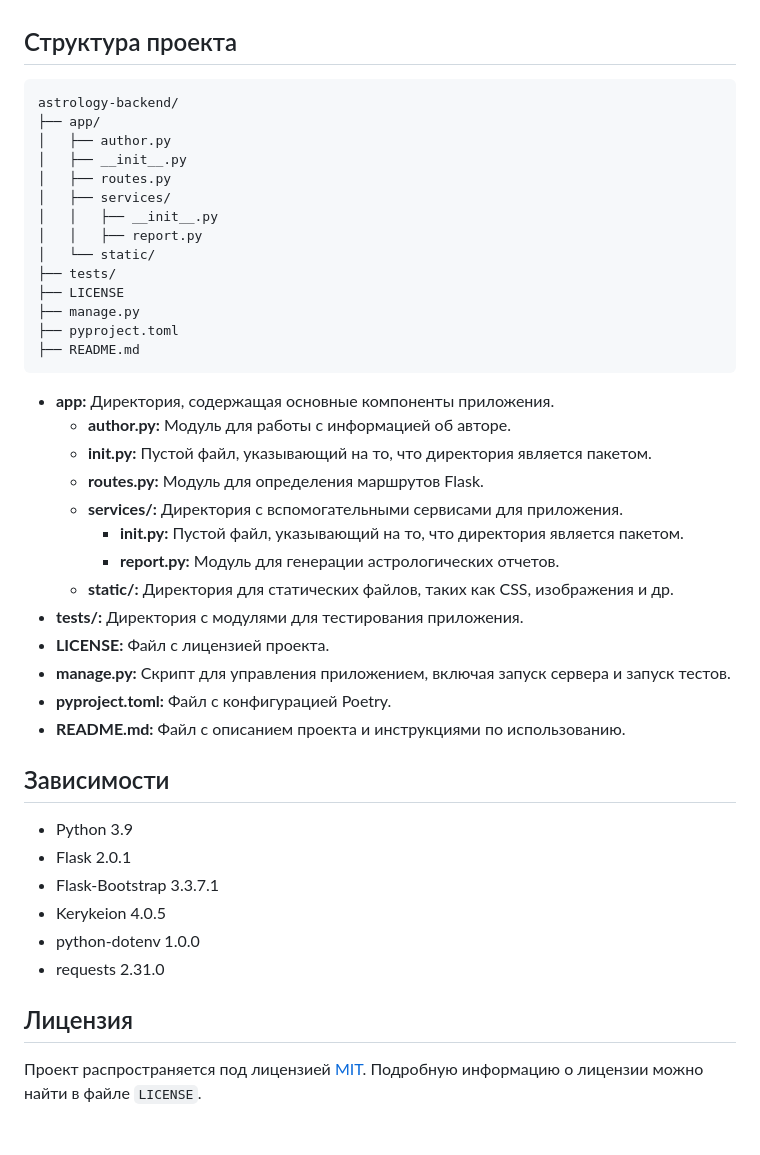
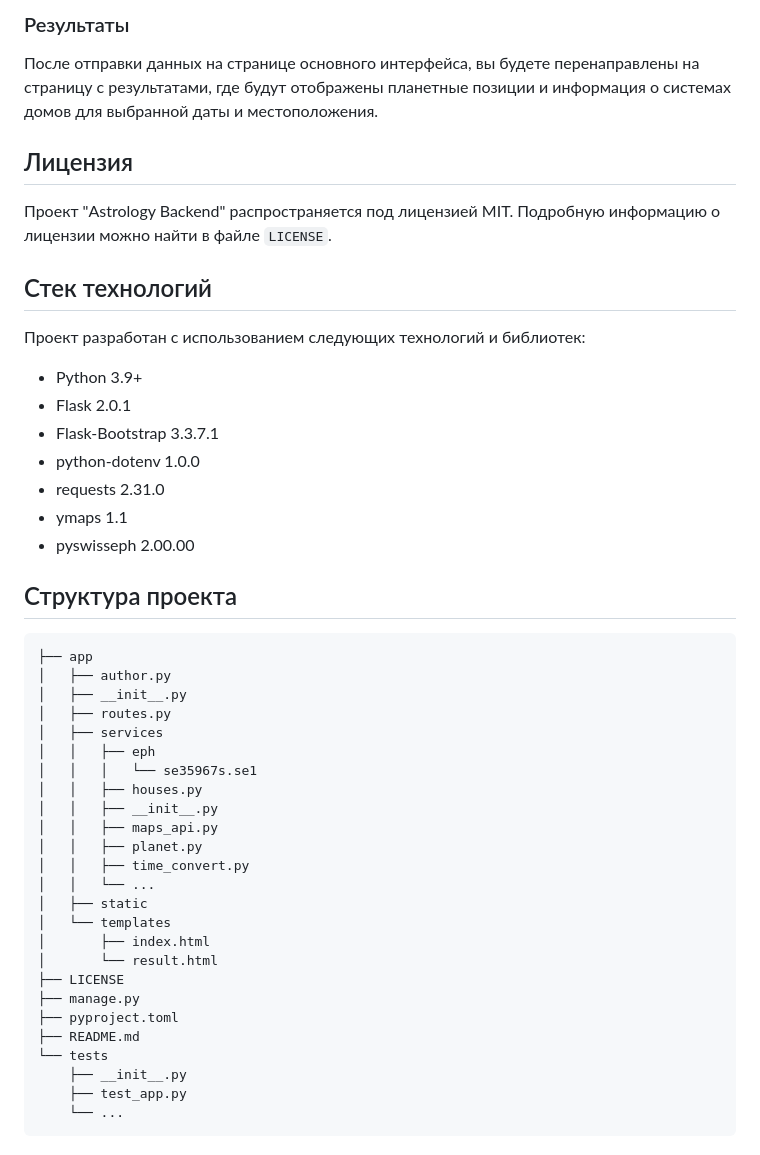
Before and after one commit to lyaguxafrog/astrology-back, a Markdown page: README.md, the part around the change printed below. Rendered like a GitHub page.

````diff
--- a/README.md
+++ b/README.md
@@ -68,46 +71,50 @@ flask run
+### Результаты
+
+После отправки данных на странице основного интерфейса, вы будете перенаправлены на страницу с результатами, где будут отображены планетные позиции и информация о системах домов для выбранной даты и местоположения.
+
+## Лицензия
+
+Проект "Astrology Backend" распространяется под лицензией MIT. Подробную информацию о лицензии можно найти в файле `LICENSE`.
+
+
+## Стек технологий
+
+Проект разработан с использованием следующих технологий и библиотек:
+
+- Python 3.9+
+- Flask 2.0.1
+- Flask-Bootstrap 3.3.7.1
+- python-dotenv 1.0.0
+- requests 2.31.0
+- ymaps 1.1
+- pyswisseph 2.00.00
 
 ## Структура проекта
 
 ```
-astrology-backend/
-├── app/
+├── app
 │   ├── author.py
 │   ├── __init__.py
 │   ├── routes.py
-│   ├── services/
+│   ├── services
+│   │   ├── eph
+│   │   │   └── se35967s.se1
+│   │   ├── houses.py
 │   │   ├── __init__.py
-│   │   ├── report.py
-│   └── static/
-├── tests/
+│   │   ├── maps_api.py
+│   │   ├── planet.py
+│   │   ├── time_convert.py
+│   │   └── ...
+│   ├── static
+│   └── templates
+│       ├── index.html
+│       └── result.html
 ├── LICENSE
 ├── manage.py
 ├── pyproject.toml
 ├── README.md
+└── tests
+    ├── __init__.py
+    ├── test_app.py
+    └── ...
 ```
-
-- **app:** Директория, содержащая основные компоненты приложения.
-  - **author.py:** Модуль для работы с информацией об авторе.
-  - **__init__.py:** Пустой файл, указывающий на то, что директория является пакетом.
-  - **routes.py:** Модуль для определения маршрутов Flask.
-  - **services/:** Директория с вспомогательными сервисами для приложения.
-    - **__init__.py:** Пустой файл, указывающий на то, что директория является пакетом.
-    - **report.py:** Модуль для генерации астрологических отчетов.
-  - **static/:** Директория для статических файлов, таких как CSS, изображения и др.
-- **tests/:** Директория с модулями для тестирования приложения.
-- **LICENSE:** Файл с лицензией проекта.
-- **manage.py:** Скрипт для управления приложением, включая запуск сервера и запуск тестов.
-- **pyproject.toml:** Файл с конфигурацией Poetry.
-- **README.md:** Файл с описанием проекта и инструкциями по использованию.
-
-## Зависимости
-
-- Python 3.9
-- Flask 2.0.1
-- Flask-Bootstrap 3.3.7.1
-- Kerykeion 4.0.5
-- python-dotenv 1.0.0
-- requests 2.31.0
-
-## Лицензия
-
-Проект распространяется под лицензией [MIT](https://mit-license.org/). Подробную информацию о лицензии можно найти в файле `LICENSE`.
````
Also changed, not shown: other parts of README.md (+45 -42 lines).
